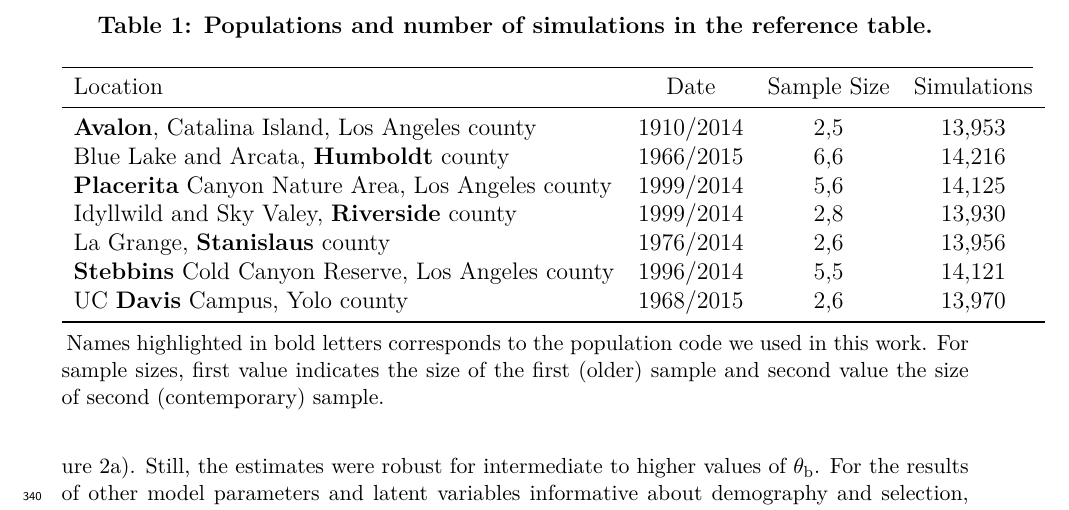
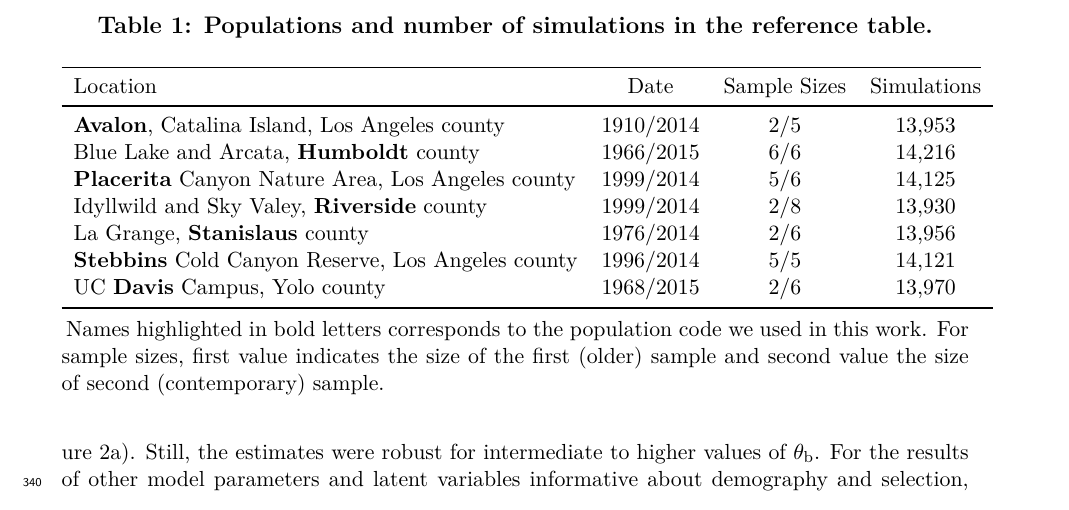
Before and after one commit to mnavascues/manuscript-Tracking-selection, a LaTeX paper (tracking_selection_manuscript.tex): part of page 9 of 19, cut so that both start at the same text. Compiled offline with XeLaTeX.

Commit message:
11-08-2022

```diff
--- a/tracking_selection_manuscript.tex
+++ b/tracking_selection_manuscript.tex
@@ -182,19 +180,20 @@ The genome was divided into 5,000 fragments of 50,000 bps. These fragments were
 (see Table~\ref{tab:feralbees} for the number of simulations of each reference table).
 
 \begin{table}[!ht]
+\small
  \caption{\textbf{Populations and number of simulations in the reference table.}}
   \centering
   \begin{tabular}{lccc}
    \cmidrule(r){1-4}
-    Location                                                  &Date      &Sample Size   &Simulations \\
+    Location                                                  &Date      &Sample Sizes   &Simulations \\
     \midrule
-    \textbf{Avalon}, Catalina Island, Los Angeles county      &1910/2014 &2,5 &13,953      \\
-    Blue Lake and Arcata, \textbf{Humboldt} county            &1966/2015 &6,6 &14,216      \\
-    \textbf{Placerita} Canyon Nature Area, Los Angeles county &1999/2014 &5,6 &14,125      \\
-    Idyllwild and Sky Valey, \textbf{Riverside} county        &1999/2014 &2,8 &13,930      \\
-    La Grange, \textbf{Stanislaus} county                     &1976/2014 &2,6 &13,956      \\
-    \textbf{Stebbins} Cold Canyon Reserve, Los Angeles county &1996/2014 &5,5 &14,121      \\
-    UC \textbf{Davis} Campus, Yolo county                     &1968/2015 &2,6 &13,970      \\
+    \textbf{Avalon}, Catalina Island, Los Angeles county      &1910/2014 &2/5 &13,953      \\
+    Blue Lake and Arcata, \textbf{Humboldt} county            &1966/2015 &6/6 &14,216      \\
+    \textbf{Placerita} Canyon Nature Area, Los Angeles county &1999/2014 &5/6 &14,125      \\
+    Idyllwild and Sky Valey, \textbf{Riverside} county        &1999/2014 &2/8 &13,930      \\
+    La Grange, \textbf{Stanislaus} county                     &1976/2014 &2/6 &13,956      \\
+    \textbf{Stebbins} Cold Canyon Reserve, Los Angeles county &1996/2014 &5/5 &14,121      \\
+    UC \textbf{Davis} Campus, Yolo county                     &1968/2015 &2/6 &13,970      \\
     \bottomrule
   \end{tabular}
   \begin{tablenotes}
```
Also changed, not shown: tracking_selection_manuscript.pdf, tracking_selection_manuscript.tex (6 more changed lines), 1 other file.
